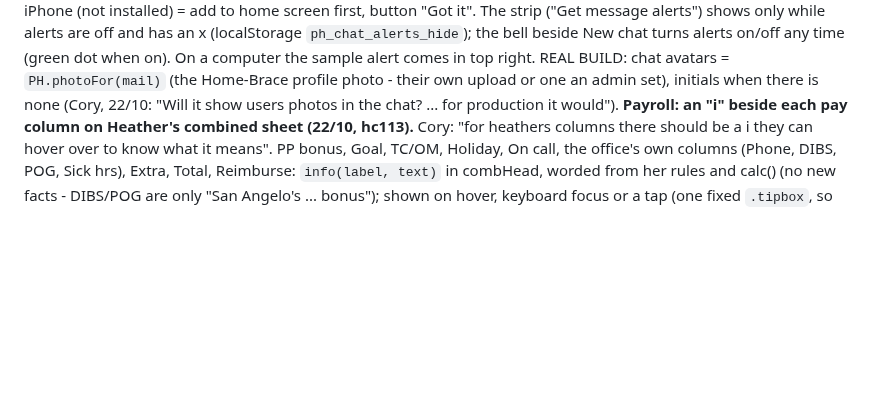
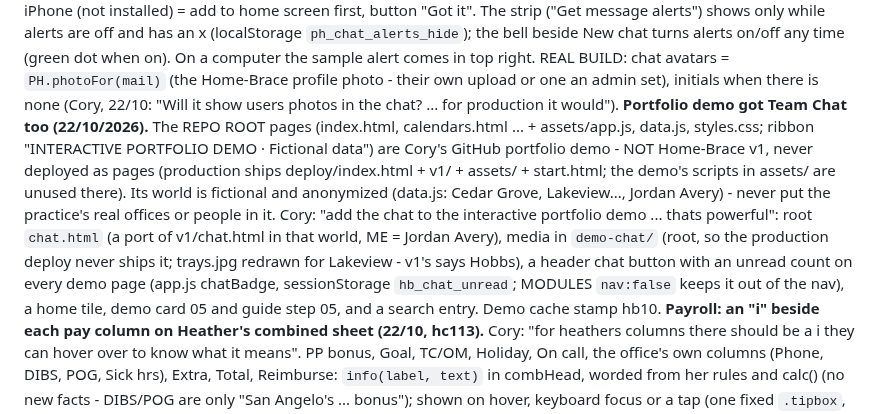
Before and after one commit to corylawing/practice-hub-mockup, a Markdown page: CLAUDE.md, the part around the change. Drawn GitHub-style; blank space fills up the shorter version.

Commit message:
Notes: the portfolio demo's Team Chat
Co-Authored-By: Claude Opus 5.5 <noreply@anthropic.com>

```diff
--- a/CLAUDE.md
+++ b/CLAUDE.md
@@ -585,6 +585,15 @@ ringed; other devices are links under it. iPhone (not installed) = add to home s
 New chat turns alerts on/off any time (green dot when on). On a computer the sample alert comes in top right.
 REAL BUILD: chat avatars = `PH.photoFor(mail)` (the Home-Brace profile photo - their own upload or one an admin set),
 initials when there is none (Cory, 22/10: "Will it show users photos in the chat? ... for production it would").
+**Portfolio demo got Team Chat too (22/10/2026).** The REPO ROOT pages (index.html, calendars.html ... + assets/app.js,
+data.js, styles.css; ribbon "INTERACTIVE PORTFOLIO DEMO · Fictional data") are Cory's GitHub portfolio demo - NOT
+Home-Brace v1, never deployed as pages (production ships deploy/index.html + v1/ + assets/ + start.html; the demo's
+scripts in assets/ are unused there). Its world is fictional and anonymized (data.js: Cedar Grove, Lakeview...,
+Jordan Avery) - never put the practice's real offices or people in it. Cory: "add the chat to the interactive portfolio
+demo ... thats powerful": root `chat.html` (a port of v1/chat.html in that world, ME = Jordan Avery), media in
+`demo-chat/` (root, so the production deploy never ships it; trays.jpg redrawn for Lakeview - v1's says Hobbs), a header
+chat button with an unread count on every demo page (app.js chatBadge, sessionStorage `hb_chat_unread`; MODULES
+`nav:false` keeps it out of the nav), a home tile, demo card 05 and guide step 05, and a search entry. Demo cache stamp hb10.
 **Payroll: an "i" beside each pay column on Heather's combined sheet (22/10, hc113).** Cory: "for heathers columns there
 should be a i they can hover over to know what it means". PP bonus, Goal, TC/OM, Holiday, On call, the office's own
 columns (Phone, DIBS, POG, Sick hrs), Extra, Total, Reimburse: `info(label, text)` in combHead, worded from her rules and
```
